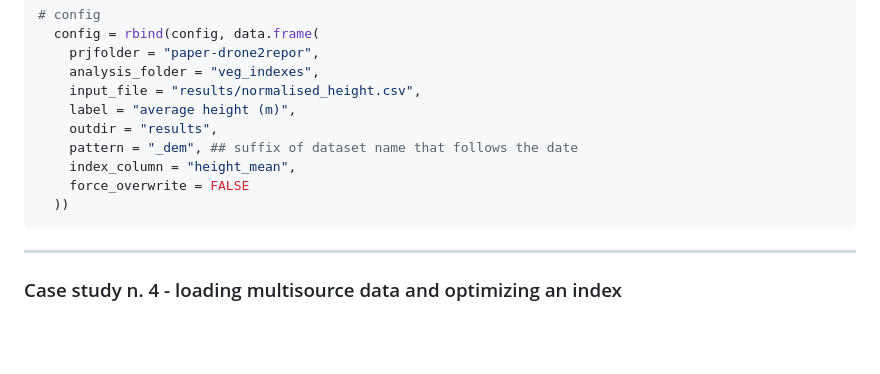
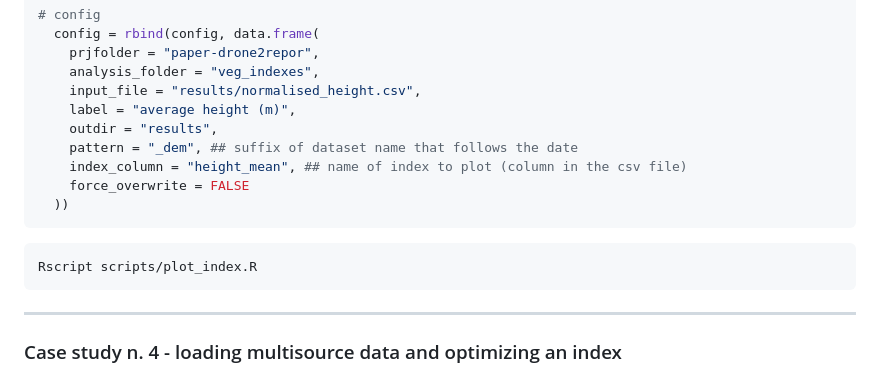
Before and after one commit to ne1s0n/paper-drone2report, a Markdown page: README.md, the part around the change. GitHub-like rendering; blank space fills up the shorter version.

````diff
--- a/README.md
+++ b/README.md
@@ -123,9 +123,13 @@ ready to be plotted (Figure 6, B in the paper) using the [plot_index.R](scripts/
     label = "average height (m)",
     outdir = "results",
     pattern = "_dem", ## suffix of dataset name that follows the date
-    index_column = "height_mean",
+    index_column = "height_mean", ## name of index to plot (column in the csv file)
     force_overwrite = FALSE
   ))
+```
+
+```r
+Rscript scripts/plot_index.R
 ```
 
 ---
````
